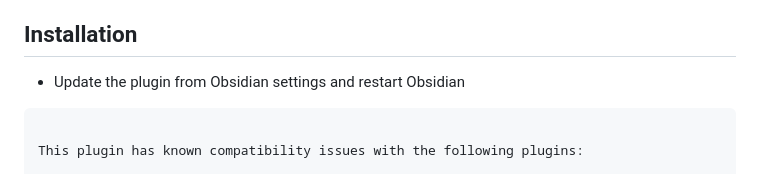
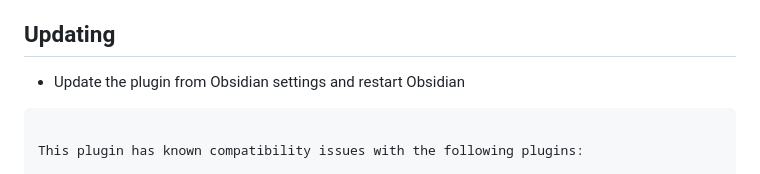
Before and after one commit to Sergei-Korneev/obsidian-local-images-plus, a Markdown page: README.md, the part around the change. GitHub-like rendering.

```diff
--- a/README.md
+++ b/README.md
@@ -28,7 +28,7 @@ Obsidian Local Images Plus is a plugin for [Obsidian](https://obsidian.md/)
 - Enjoy
 
 
-## Installation
+## Updating
 
 - Update the plugin from Obsidian settings and restart Obsidian
 
```
